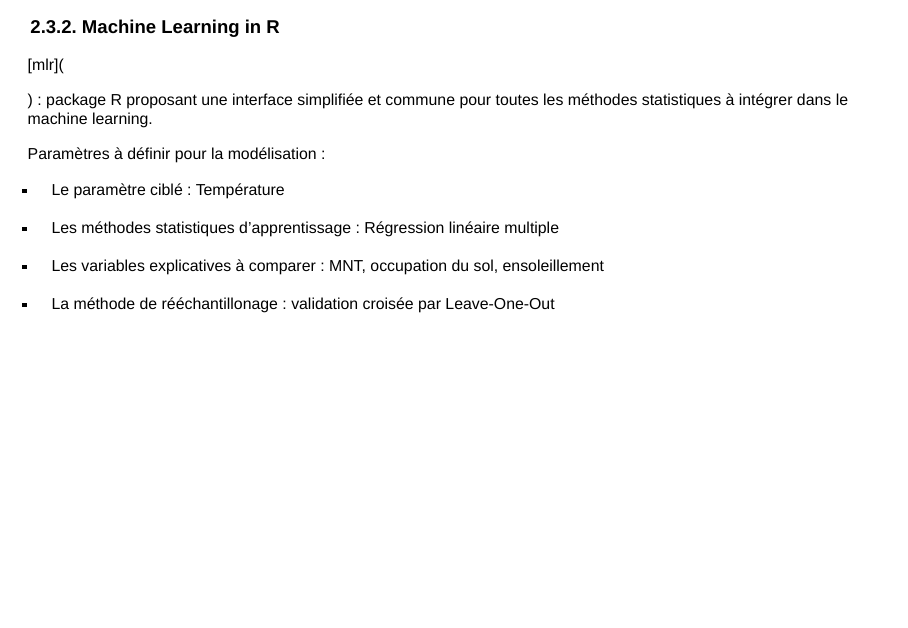
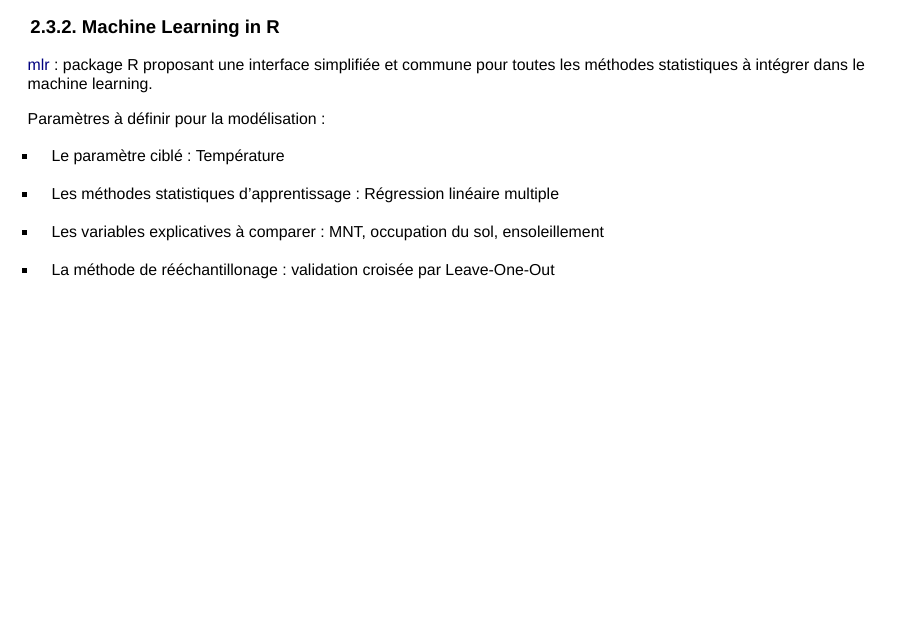
Before and after one commit to ldavadan/internship-presentation, an R Markdown document (internship-presentation.Rmd): page 14 of 20. Rendered offline with R 4.5, knitr and Pandoc, with nearby package versions; drawn as Slidy slides in place of the format the file asks for; some code elsewhere in the file could not run offline.

Commit message:
correcting mistakes

```diff
--- a/internship-presentation.Rmd
+++ b/internship-presentation.Rmd
@@ -153,9 +153,7 @@ _Objectif_ : Réaliser un benchmark appliquant la Régression Linéaire Multiple
 
 ### 2.3.2. Machine Learning in R
 
-[mlr](
-
-) : package R proposant une interface simplifiée et commune pour toutes les méthodes statistiques à intégrer dans le machine learning.
+[mlr](http://mlr-org.github.io/mlr/index.html) : package R proposant une interface simplifiée et commune pour toutes les méthodes statistiques à intégrer dans le machine learning.
 
 Paramètres à définir pour la modélisation :
 
```
